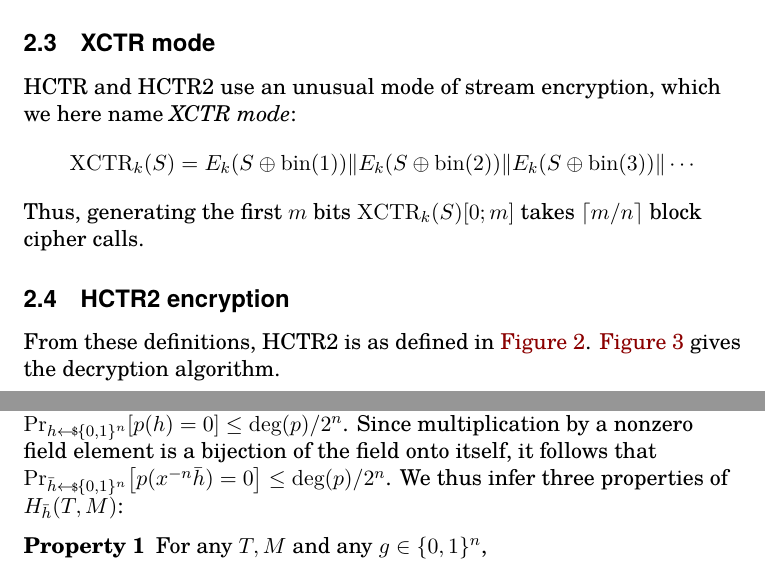
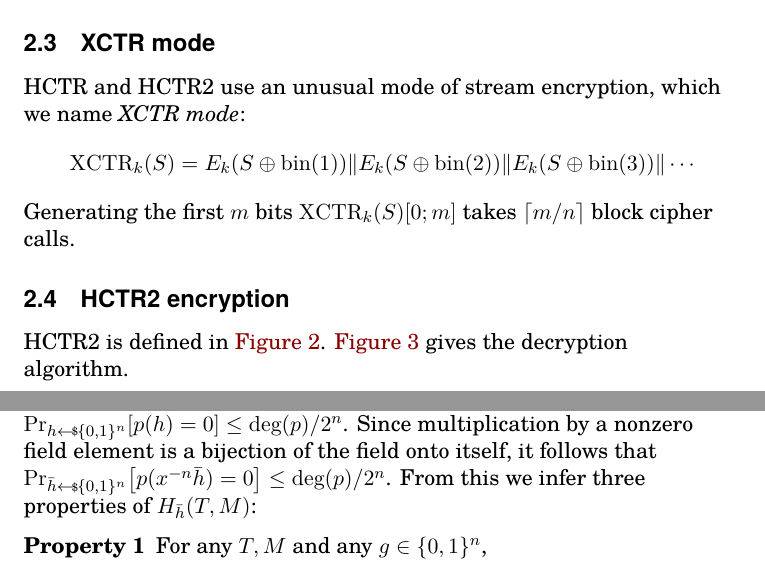
Before and after one commit to google/hctr2, a LaTeX paper (hctr2.tex, which reads security.tex, specification.tex): two parts of pages 4 and 7 of 38, joined at a grey line, cut so that both start at the same text. Compiled offline with XeLaTeX.

Commit message:
Bonfire of the mathsy filler

```diff
--- a/security.tex
+++ b/security.tex
@@ -141,7 +140,7 @@ such that \(p(\hpoly) = 0\), and therefore
 Since multiplication by a nonzero field element
 is a bijection of the field onto itself, it follows that
 \(\probsub{\hgen\sample{\bin^n}}{p(x^{-n}\hgen) = 0} \leq \deg(p)/2^n\).
-We thus infer three properties of \(H_{\hgen}(T, M)\):
+From this we infer three properties of \(H_{\hgen}(T, M)\):
 \begin{description}
     \item[Property 1]
     For any \(T, M\) and any \(g \in \bin^n\),
--- a/specification.tex
+++ b/specification.tex
@@ -67,14 +67,14 @@ For hash key \(\hgen \in \bin^n\), tweak \(T\) and message \(M\), we define:
 
 \subsection{XCTR mode}
 HCTR and HCTR2 use an unusual mode of stream encryption,
-which we here name \emph{XCTR mode}:
+which we name \emph{XCTR mode}:
 \begin{displaymath}
     \XCTR_k(S) = E_k(S \xor \fromint(1)) \Concat E_k(S \xor \fromint(2)) \Concat E_k(S \xor \fromint(3)) \Concat \cdots
 \end{displaymath}
-Thus, generating the first \(m\) bits \(\XCTR_k(S)[0; m]\) takes \(\ceil{m/n}\) block cipher calls.
+Generating the first \(m\) bits \(\XCTR_k(S)[0; m]\) takes \(\ceil{m/n}\) block cipher calls.
 
 \subsection{HCTR2 encryption}
-From these definitions, HCTR2 is as defined in \autoref{pseudocode}.
+HCTR2 is defined in \autoref{pseudocode}.
 \autoref{decryptionpseudocode} gives the decryption algorithm.
 \subfile{algorithm.tex}
 \end{document}
```
Also changed, not shown: security.tex (11 more changed lines), specification.tex (2 more changed lines).
